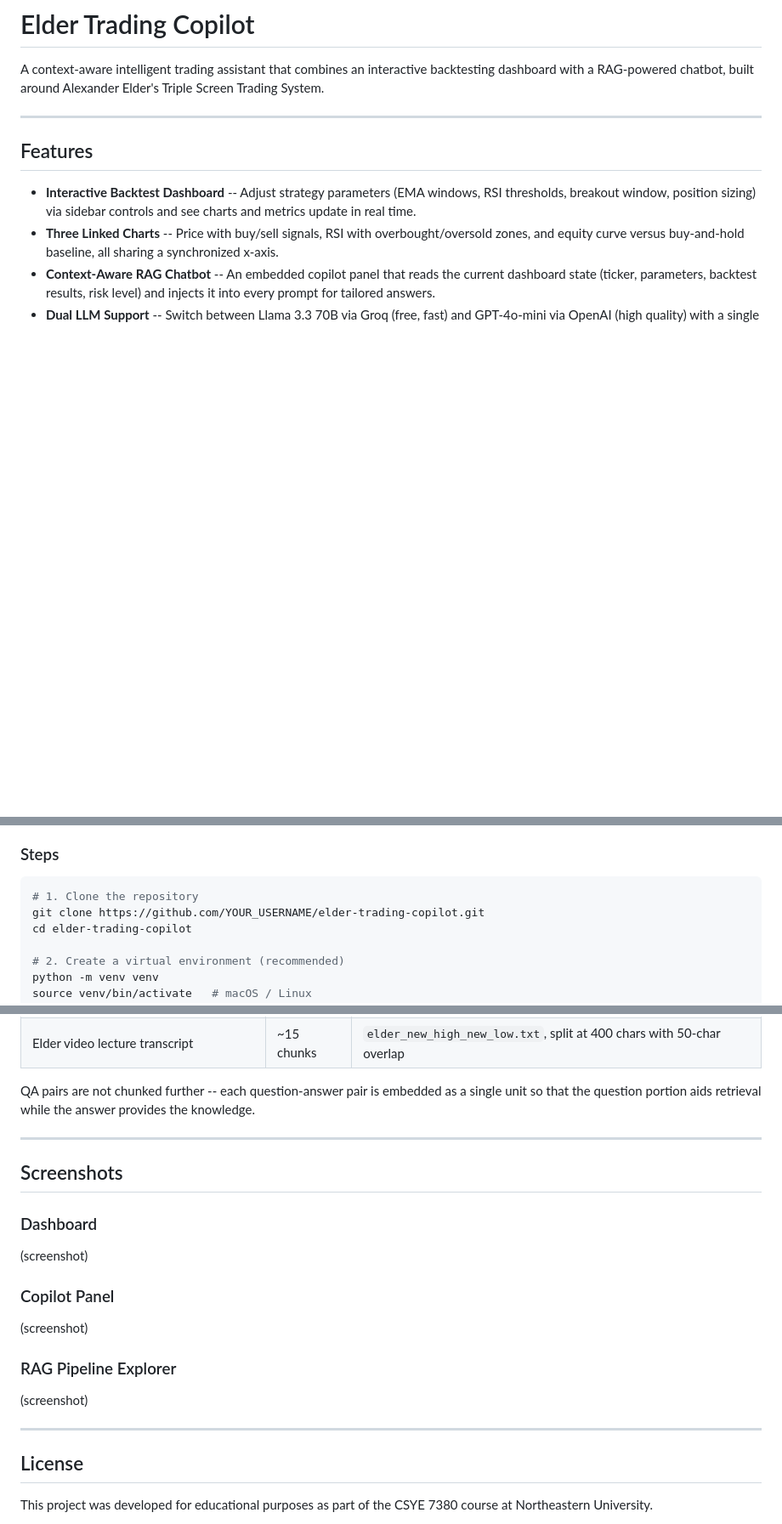
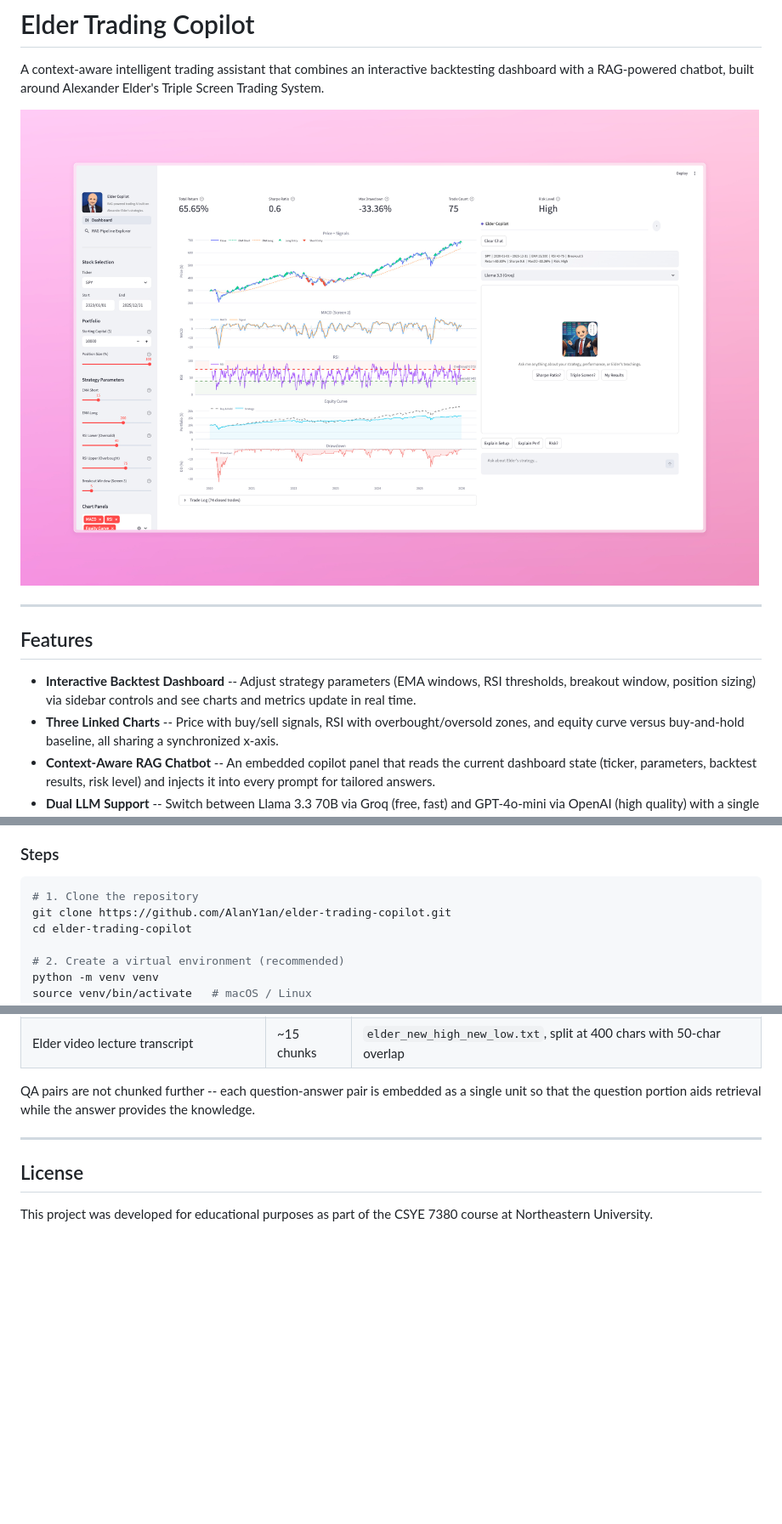
Before and after one commit to djb0709/elder-trading-copilot, a Markdown page: README.md, 3 parts joined by grey strips. Shown at 85% size. GitHub-like rendering; pictures changed too: data/Dashboard.jpeg (added); blank space fills up the shorter version.

Commit message:
Update README with dashboard screenshot and fix filenames
Co-Authored-By: Claude Opus 4.6 (1M context) <noreply@anthropic.com>

````diff
--- a/README.md
+++ b/README.md
@@ -1,6 +1,8 @@
 # Elder Trading Copilot
 
 A context-aware intelligent trading assistant that combines an interactive backtesting dashboard with a RAG-powered chatbot, built around Alexander Elder's Triple Screen Trading System.
+
+![Dashboard](data/Dashboard.jpeg)
 
 ---
 
@@ -89,7 +91,7 @@ A context-aware intelligent trading assistant that combines an interactive backt
 
 ```bash
 # 1. Clone the repository
-git clone https://github.com/YOUR_USERNAME/elder-trading-copilot.git
+git clone https://github.com/AlanY1an/elder-trading-copilot.git
 cd elder-trading-copilot
 
 # 2. Create a virtual environment (recommended)
@@ -202,22 +204,6 @@ QA pairs are not chunked further -- each question-answer pair is embedded as a s
 
 ---
 
-## Screenshots
-
-### Dashboard
-
-(screenshot)
-
-### Copilot Panel
-
-(screenshot)
-
-### RAG Pipeline Explorer
-
-(screenshot)
-
----
-
 ## License
 
 This project was developed for educational purposes as part of the CSYE 7380 course at Northeastern University.
````
Also changed, not shown: other parts of README.md (+3 -3 lines).
